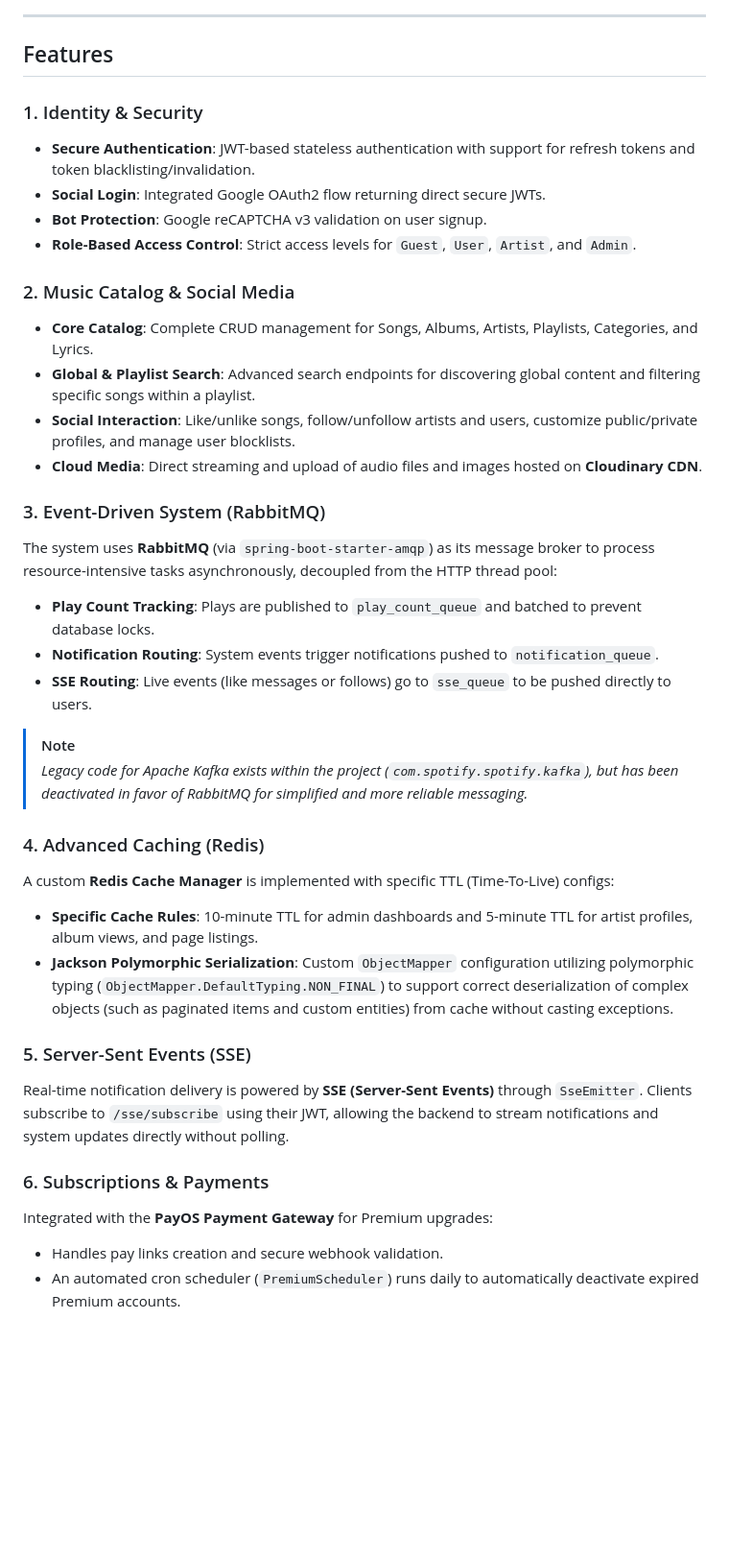
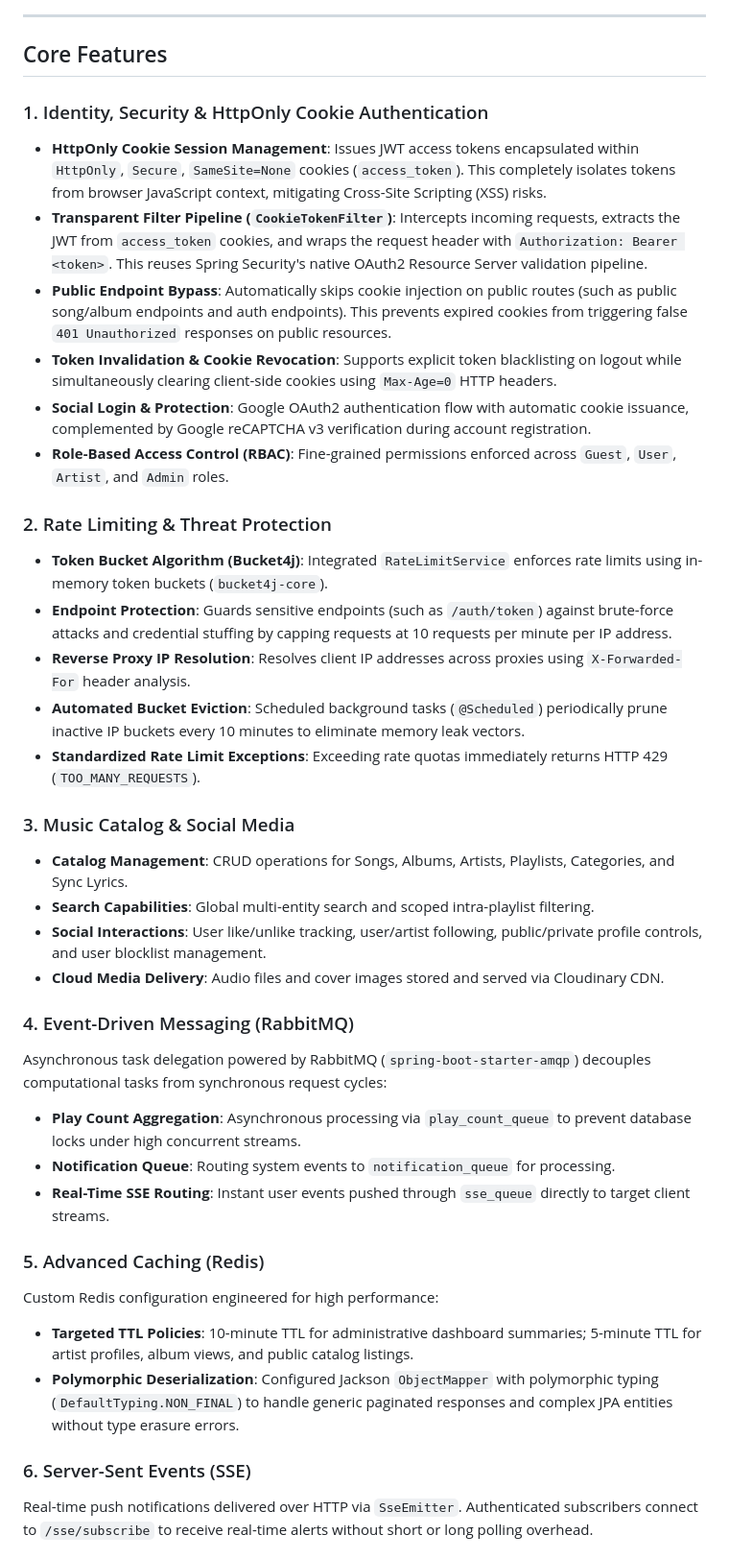
Before and after one commit to hdhoang03/spotify-clone, a Markdown page: README.md, the part around one of its changes. Shown at 96% size. Drawn GitHub-style; blank space fills up the shorter version.

```diff
--- a/README.md
+++ b/README.md
@@ -31,38 +33,40 @@ graph TD
 
 ---
 
-## Features
+## Core Features
 
-### 1. Identity & Security
-- **Secure Authentication**: JWT-based stateless authentication with support for refresh tokens and token blacklisting/invalidation.
-- **Social Login**: Integrated Google OAuth2 flow returning direct secure JWTs.
-- **Bot Protection**: Google reCAPTCHA v3 validation on user signup.
-- **Role-Based Access Control**: Strict access levels for `Guest`, `User`, `Artist`, and `Admin`.
+### 1. Identity, Security & HttpOnly Cookie Authentication
+- **HttpOnly Cookie Session Management**: Issues JWT access tokens encapsulated within `HttpOnly`, `Secure`, `SameSite=None` cookies (`access_token`). This completely isolates tokens from browser JavaScript context, mitigating Cross-Site Scripting (XSS) risks.
+- **Transparent Filter Pipeline (`CookieTokenFilter`)**: Intercepts incoming requests, extracts the JWT from `access_token` cookies, and wraps the request header with `Authorization: Bearer <token>`. This reuses Spring Security's native OAuth2 Resource Server validation pipeline.
+- **Public Endpoint Bypass**: Automatically skips cookie injection on public routes (such as public song/album endpoints and auth endpoints). This prevents expired cookies from triggering false `401 Unauthorized` responses on public resources.
+- **Token Invalidation & Cookie Revocation**: Supports explicit token blacklisting on logout while simultaneously clearing client-side cookies using `Max-Age=0` HTTP headers.
+- **Social Login & Protection**: Google OAuth2 authentication flow with automatic cookie issuance, complemented by Google reCAPTCHA v3 verification during account registration.
+- **Role-Based Access Control (RBAC)**: Fine-grained permissions enforced across `Guest`, `User`, `Artist`, and `Admin` roles.
 
-### 2. Music Catalog & Social Media
-- **Core Catalog**: Complete CRUD management for Songs, Albums, Artists, Playlists, Categories, and Lyrics.
-- **Global & Playlist Search**: Advanced search endpoints for discovering global content and filtering specific songs within a playlist.
-- **Social Interaction**: Like/unlike songs, follow/unfollow artists and users, customize public/private profiles, and manage user blocklists.
-- **Cloud Media**: Direct streaming and upload of audio files and images hosted on **Cloudinary CDN**.
+### 2. Rate Limiting & Threat Protection
+- **Token Bucket Algorithm (Bucket4j)**: Integrated `RateLimitService` enforces rate limits using in-memory token buckets (`bucket4j-core`).
+- **Endpoint Protection**: Guards sensitive endpoints (such as `/auth/token`) against brute-force attacks and credential stuffing by capping requests at 10 requests per minute per IP address.
+- **Reverse Proxy IP Resolution**: Resolves client IP addresses across proxies using `X-Forwarded-For` header analysis.
+- **Automated Bucket Eviction**: Scheduled background tasks (`@Scheduled`) periodically prune inactive IP buckets every 10 minutes to eliminate memory leak vectors.
+- **Standardized Rate Limit Exceptions**: Exceeding rate quotas immediately returns HTTP 429 (`TOO_MANY_REQUESTS`).
 
-### 3. Event-Driven System (RabbitMQ)
-The system uses **RabbitMQ** (via `spring-boot-starter-amqp`) as its message broker to process resource-intensive tasks asynchronously, decoupled from the HTTP thread pool:
-- **Play Count Tracking**: Plays are published to `play_count_queue` and batched to prevent database locks.
-- **Notification Routing**: System events trigger notifications pushed to `notification_queue`.
-- **SSE Routing**: Live events (like messages or follows) go to `sse_queue` to be pushed directly to users.
-> [!NOTE]
-> *Legacy code for Apache Kafka exists within the project (`com.spotify.spotify.kafka`), but has been deactivated in favor of RabbitMQ for simplified and more reliable messaging.*
+### 3. Music Catalog & Social Media
+- **Catalog Management**: CRUD operations for Songs, Albums, Artists, Playlists, Categories, and Sync Lyrics.
+- **Search Capabilities**: Global multi-entity search and scoped intra-playlist filtering.
+- **Social Interactions**: User like/unlike tracking, user/artist following, public/private profile controls, and user blocklist management.
+- **Cloud Media Delivery**: Audio files and cover images stored and served via Cloudinary CDN.
 
-### 4. Advanced Caching (Redis)
-A custom **Redis Cache Manager** is implemented with specific TTL (Time-To-Live) configs:
-- **Specific Cache Rules**: 10-minute TTL for admin dashboards and 5-minute TTL for artist profiles, album views, and page listings.
-- **Jackson Polymorphic Serialization**: Custom `ObjectMapper` configuration utilizing polymorphic typing (`ObjectMapper.DefaultTyping.NON_FINAL`) to support correct deserialization of complex objects (such as paginated items and custom entities) from cache without casting exceptions.
+### 4. Event-Driven Messaging (RabbitMQ)
+Asynchronous task delegation powered by RabbitMQ (`spring-boot-starter-amqp`) decouples computational tasks from synchronous request cycles:
+- **Play Count Aggregation**: Asynchronous processing via `play_count_queue` to prevent database locks under high concurrent streams.
+- **Notification Queue**: Routing system events to `notification_queue` for processing.
+- **Real-Time SSE Routing**: Instant user events pushed through `sse_queue` directly to target client streams.
 
-### 5. Server-Sent Events (SSE)
-Real-time notification delivery is powered by **SSE (Server-Sent Events)** through `SseEmitter`. Clients subscribe to `/sse/subscribe` using their JWT, allowing the backend to stream notifications and system updates directly without polling.
+### 5. Advanced Caching (Redis)
+Custom Redis configuration engineered for high performance:
+- **Targeted TTL Policies**: 10-minute TTL for administrative dashboard summaries; 5-minute TTL for artist profiles, album views, and public catalog listings.
+- **Polymorphic Deserialization**: Configured Jackson `ObjectMapper` with polymorphic typing (`DefaultTyping.NON_FINAL`) to handle generic paginated responses and complex JPA entities without type erasure errors.
 
-### 6. Subscriptions & Payments
-Integrated with the **PayOS Payment Gateway** for Premium upgrades:
-- Handles pay links creation and secure webhook validation.
-- An automated cron scheduler (`PremiumScheduler`) runs daily to automatically deactivate expired Premium accounts.
+### 6. Server-Sent Events (SSE)
+Real-time push notifications delivered over HTTP via `SseEmitter`. Authenticated subscribers connect to `/sse/subscribe` to receive real-time alerts without short or long polling overhead.
 
```
Also changed, not shown: other parts of README.md (+63 -56 lines).
